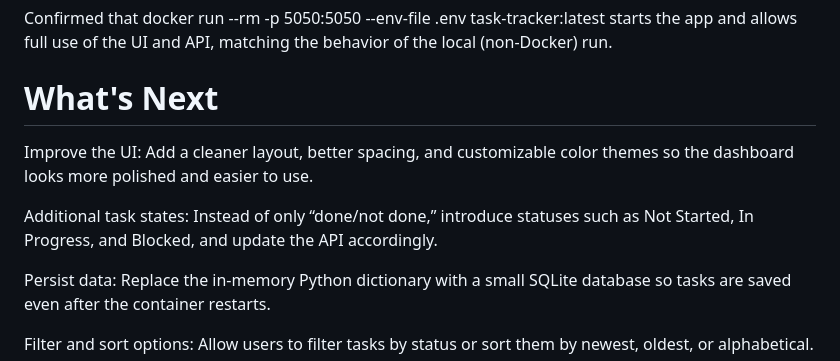
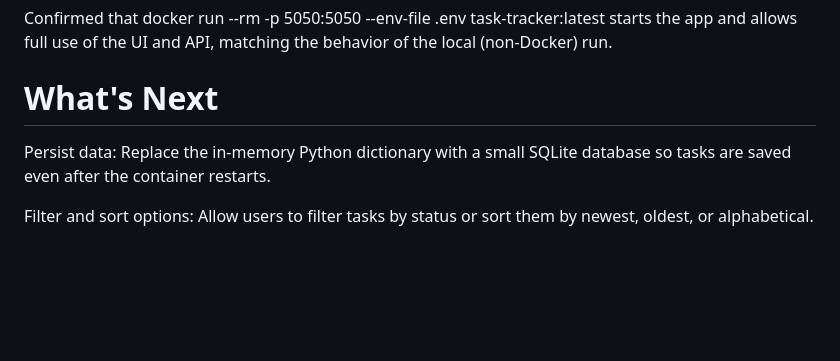
Before and after one commit to natchan19/final-case, a Markdown page: README.md, the part around the change. Drawn GitHub-style; blank space fills up the shorter version.

```diff
--- a/README.md
+++ b/README.md
@@ -73,9 +73,6 @@ Confirmed that docker build -t task-tracker:latest . completes without errors.
 Confirmed that docker run --rm -p 5050:5050 --env-file .env task-tracker:latest starts the app and allows full use of the UI and API, matching the behavior of the local (non-Docker) run.
 
 # What's Next
-Improve the UI: Add a cleaner layout, better spacing, and customizable color themes so the dashboard looks more polished and easier to use.
-
-Additional task states: Instead of only “done/not done,” introduce statuses such as Not Started, In Progress, and Blocked, and update the API accordingly.
 
 Persist data: Replace the in-memory Python dictionary with a small SQLite database so tasks are saved even after the container restarts.
 
```
